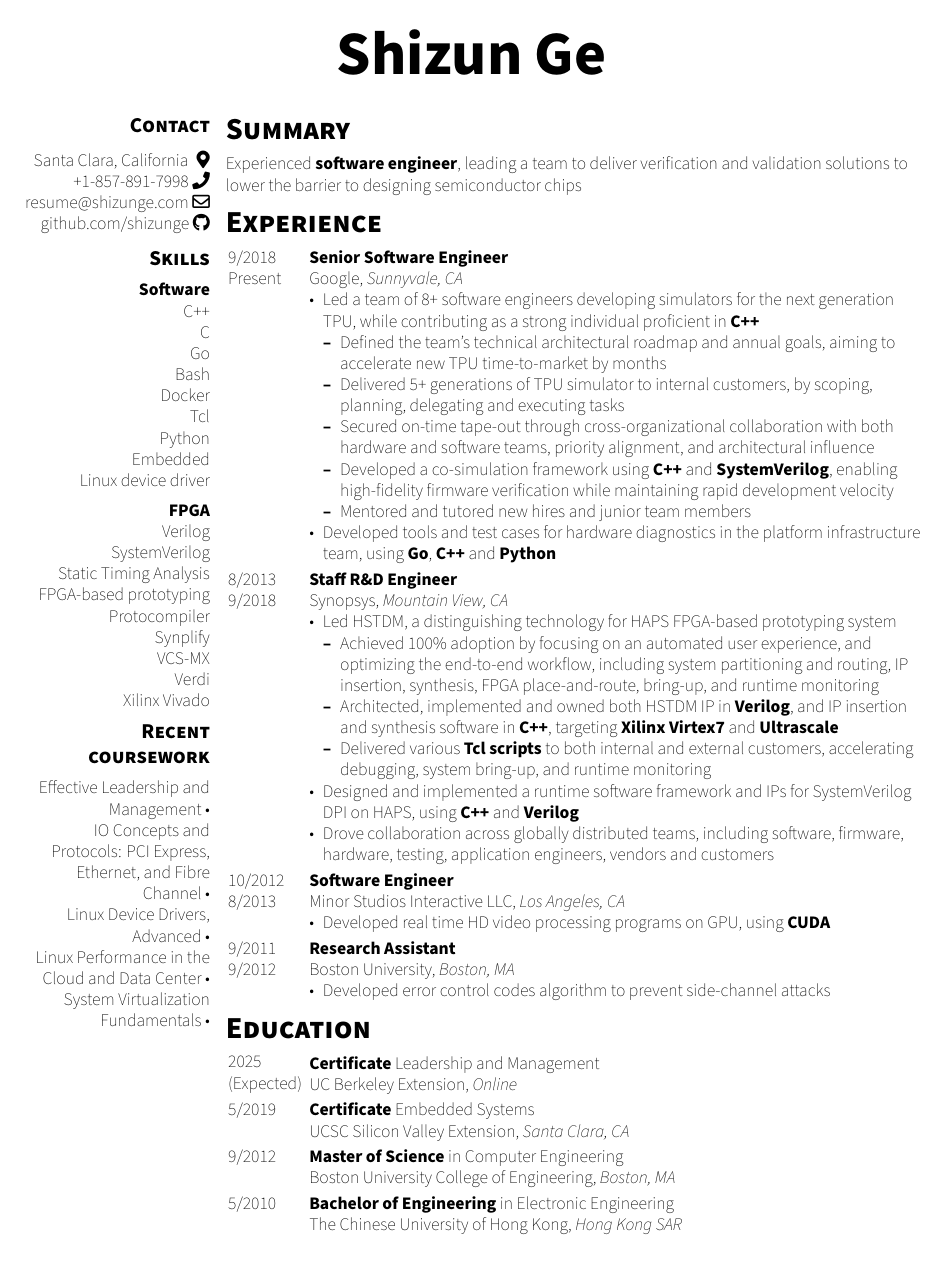
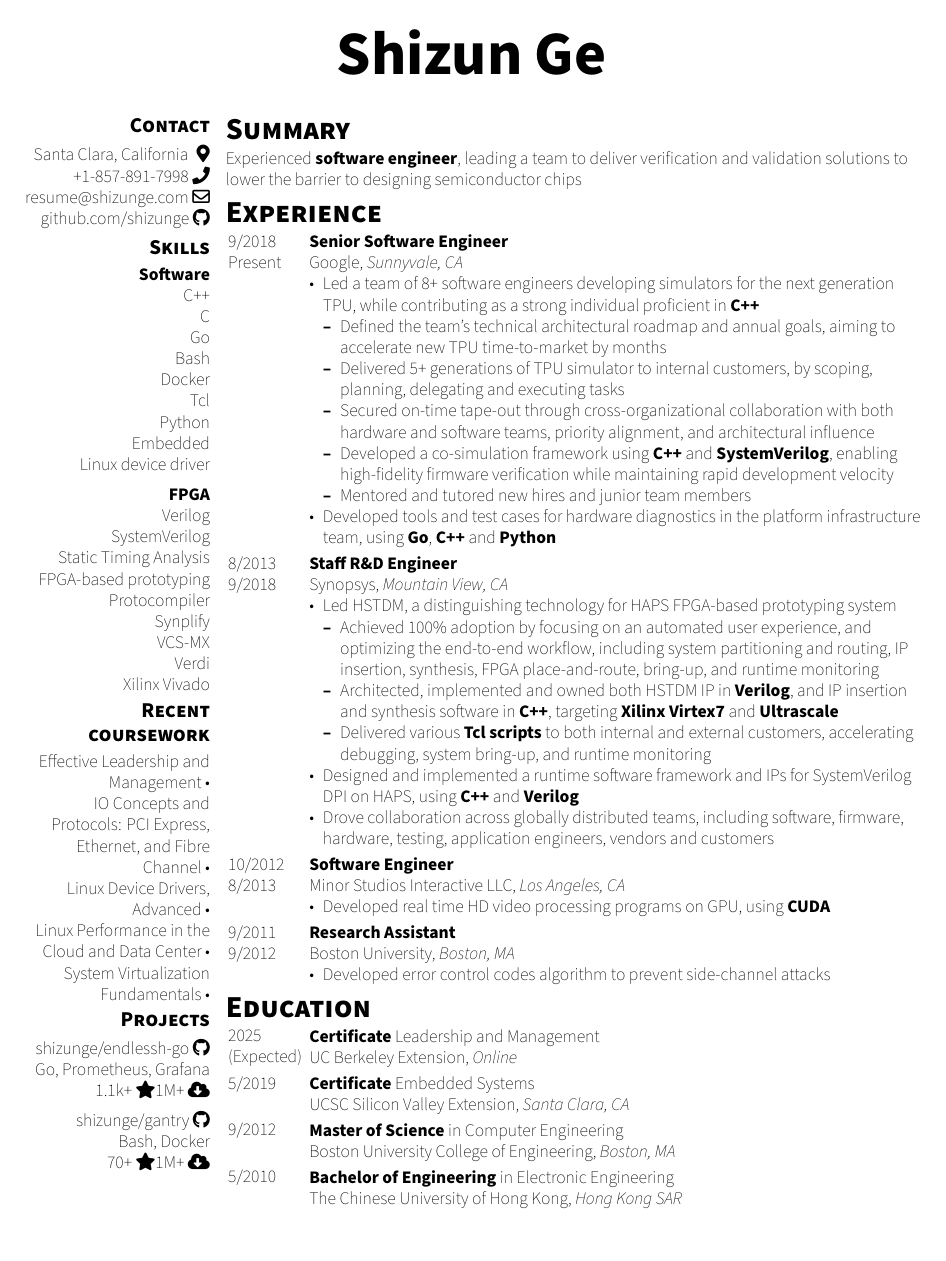
Before and after one commit to shizunge/resume, a LaTeX CV (shizun_ge_resume.tex): the whole page. Compiled offline with XeLaTeX; a missing font is replaced by an installed copy or a similar font.

Commit message:
Add projects

```diff
--- a/shizun_ge_resume.tex
+++ b/shizun_ge_resume.tex
@@ -139,10 +139,10 @@ BoldItalicFont  = *-BoldIt,
       left skip=0pt, grow to left by=0pt,
       right skip=0pt, grow to right by=0pt,
       after=0pt, after skip=0pt,
-      top=5pt, toprule=0pt,
+      top=2pt, toprule=0pt,
       left=2pt, leftrule=0pt,
       right=2pt, rightrule=0pt,
-      bottom=5pt, bottomrule=0pt,
+      bottom=2pt, bottomrule=0pt,
       {#1}, title={#2},
   ]
     {#3}
@@ -225,6 +225,15 @@ BoldItalicFont  = *-BoldIt,
   {#1} \textbullet\\
 }
 
+% define porjects
+% name, link, stars, image pulls, description
+\newcommand{\project}[5]{
+  \href{{#2}}{{#1}} \faGithub\\
+  {#5}\\
+  {#3} \faStar {#4} \faCloudDownload*\\
+  \vspace{0.5em}
+}
+
 \begin{document}
 \thispagestyle{empty}
 %%%%%%%%%%%%%%%%%%%%
@@ -294,6 +303,11 @@ BoldItalicFont  = *-BoldIt,
     \rb{Linux Device Drivers, Advanced}
     \rb{Linux Performance in the Cloud and Data Center}
     \rb{System Virtualization Fundamentals}
+  }
+  \headerleft{Projects}{
+    \project{shizunge/endlessh-go}{https://github.com/shizunge/endlessh-go}{1.1k+}{1M+}{Go, Prometheus, Grafana}
+    \project{shizunge/gantry}{https://github.com/shizunge/gantry}{70+}{1M+}{Bash, Docker}
+    \vspace{-0.5em}
   }
 
 %%%%%%%%%%%%%%%%%%%%
```
